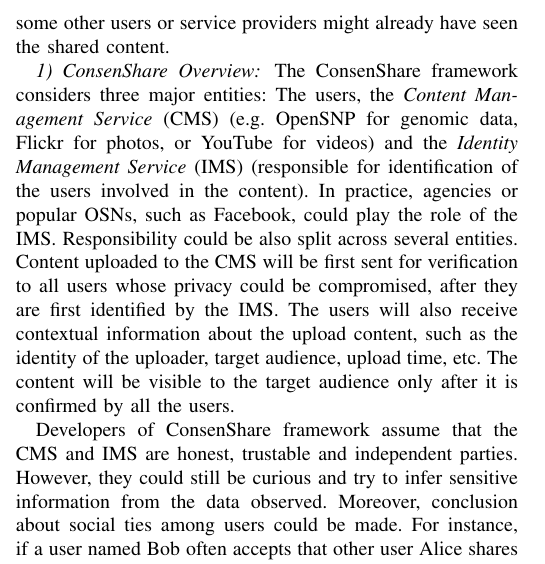
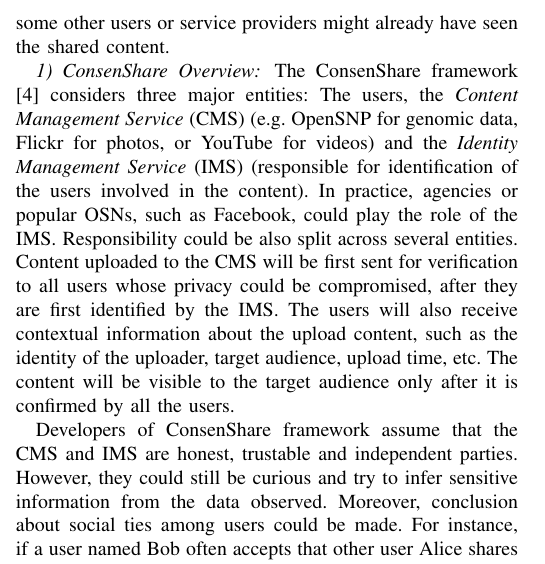
Before and after one commit to GAUG-Contributions/Seminar_Privacy_in_Ubiquitous_Computing, a LaTeX paper (puc_report.tex): part of one column of page 6 of 8, cut so that both start at the same text. Compiled offline with pdfLaTeX.

Commit message:
Missing reference added

```diff
--- a/puc_report.tex
+++ b/puc_report.tex
@@ -179,7 +179,7 @@ Figure~\ref{fig:cardea3} shows a privacy protection example of the Cardea framew
 Over the last decade sharing of variety of \ac{IPD} and \ac{MSPD} online has drastically increased due to emergence of \ac{OSN}s such as Facebook. The shared data can include very diverse content such as contact data, location data, multimedia data (audio, photo, video) and genomic data. Such data often involves information not only about the individual who shares them online, but also for other data subjects \cite{ahern2007}. Some data types, such as genomic data, photos and videos (especially ones including sexually-explicit content) attract more attention than others. Although there are some attempts to decrease the exposure of such data, typically for photos, they are not enough. For example, Facebook notifies users if they are tagged on some content. The users can then remove the tag or report the whole content for removal. However, this solution is still limited because users have to be either explicitly referenced (e.g. tagged) or they have to find the content themselves. Moreover, even after the content is eventually removed, it could be late, because some other users or service providers might already have seen the shared content.
 
 \subsubsection{ConsenShare Overview}
-The ConsenShare framework considers three major entities: The users, the \ac{CMS} (e.g. OpenSNP for genomic data, Flickr for photos, or YouTube for videos) and the \ac{IMS} (responsible for identification of the users involved in the content). In practice, agencies or popular OSNs, such as Facebook, could play the role of the \ac{IMS}. Responsibility could be also split across several entities. Content uploaded to the CMS will be first sent for verification to all users whose privacy could be compromised, after they are first identified by the \ac{IMS}. The users will also receive contextual information about the upload content, such as the identity of the uploader, target audience, upload time, etc. The content will be visible to the target audience only after it is confirmed by all the users.
+The ConsenShare framework \cite{olteanu2018consensual} considers three major entities: The users, the \ac{CMS} (e.g. OpenSNP for genomic data, Flickr for photos, or YouTube for videos) and the \ac{IMS} (responsible for identification of the users involved in the content). In practice, agencies or popular OSNs, such as Facebook, could play the role of the \ac{IMS}. Responsibility could be also split across several entities. Content uploaded to the CMS will be first sent for verification to all users whose privacy could be compromised, after they are first identified by the \ac{IMS}. The users will also receive contextual information about the upload content, such as the identity of the uploader, target audience, upload time, etc. The content will be visible to the target audience only after it is confirmed by all the users.
 
 Developers of ConsenShare framework assume that the \ac{CMS} and \ac{IMS} are honest, trustable and independent parties. However, they could still be curious and try to infer sensitive information from the data observed. Moreover, conclusion about social ties among users could be made. For instance, if a user named Bob often accepts that other user Alice shares content regarding him, it is likely they are good friends. Other threats such as creation of fake profiles and taking the identity of another individual still remain. Developers also assume that secure two-way communication channels, typically over HTTPS, have been established between all entities. A malicious user might still try to gather data and monitor communications among the different entities in the framework.
 
```
Also changed, not shown: puc_report.pdf.
